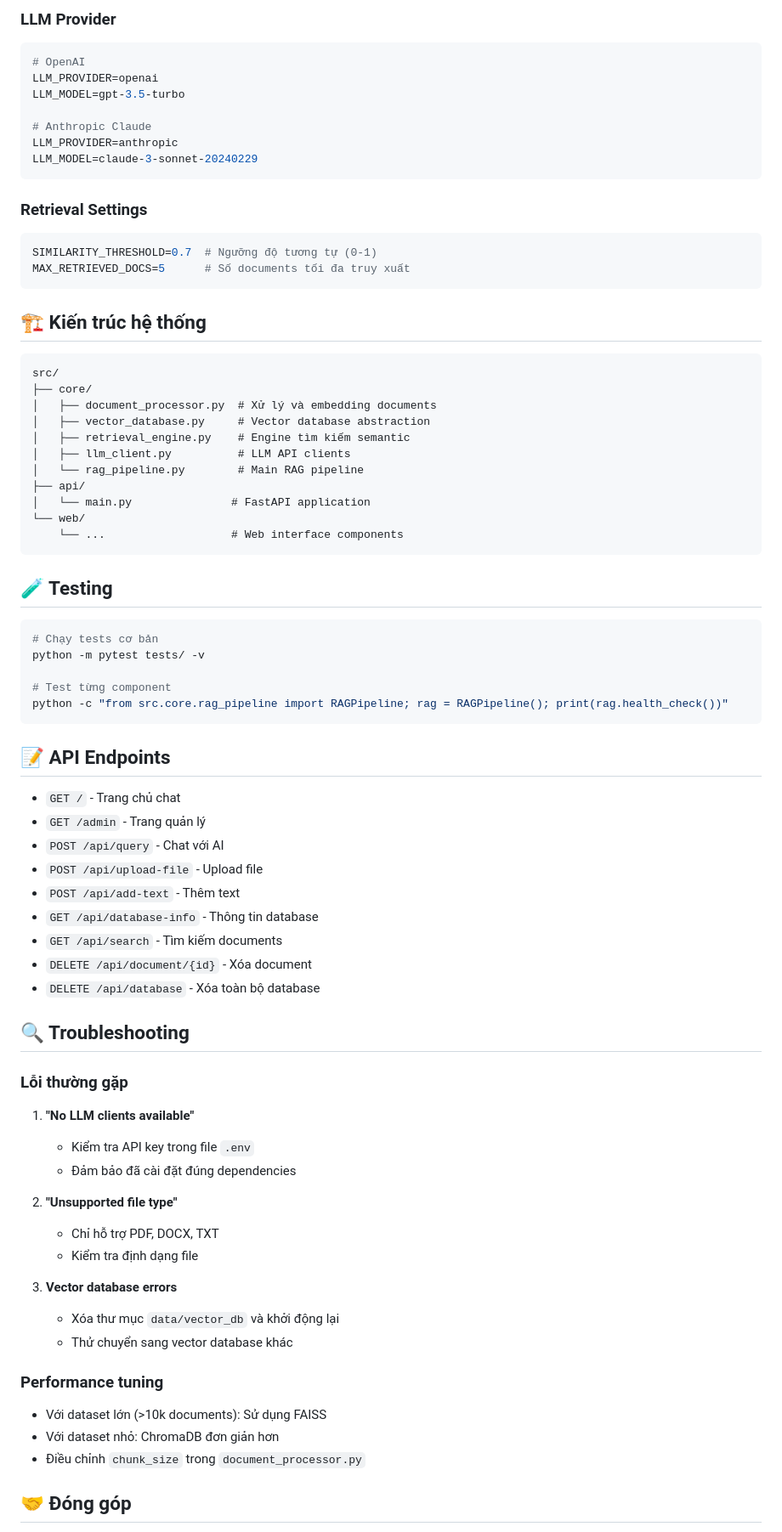
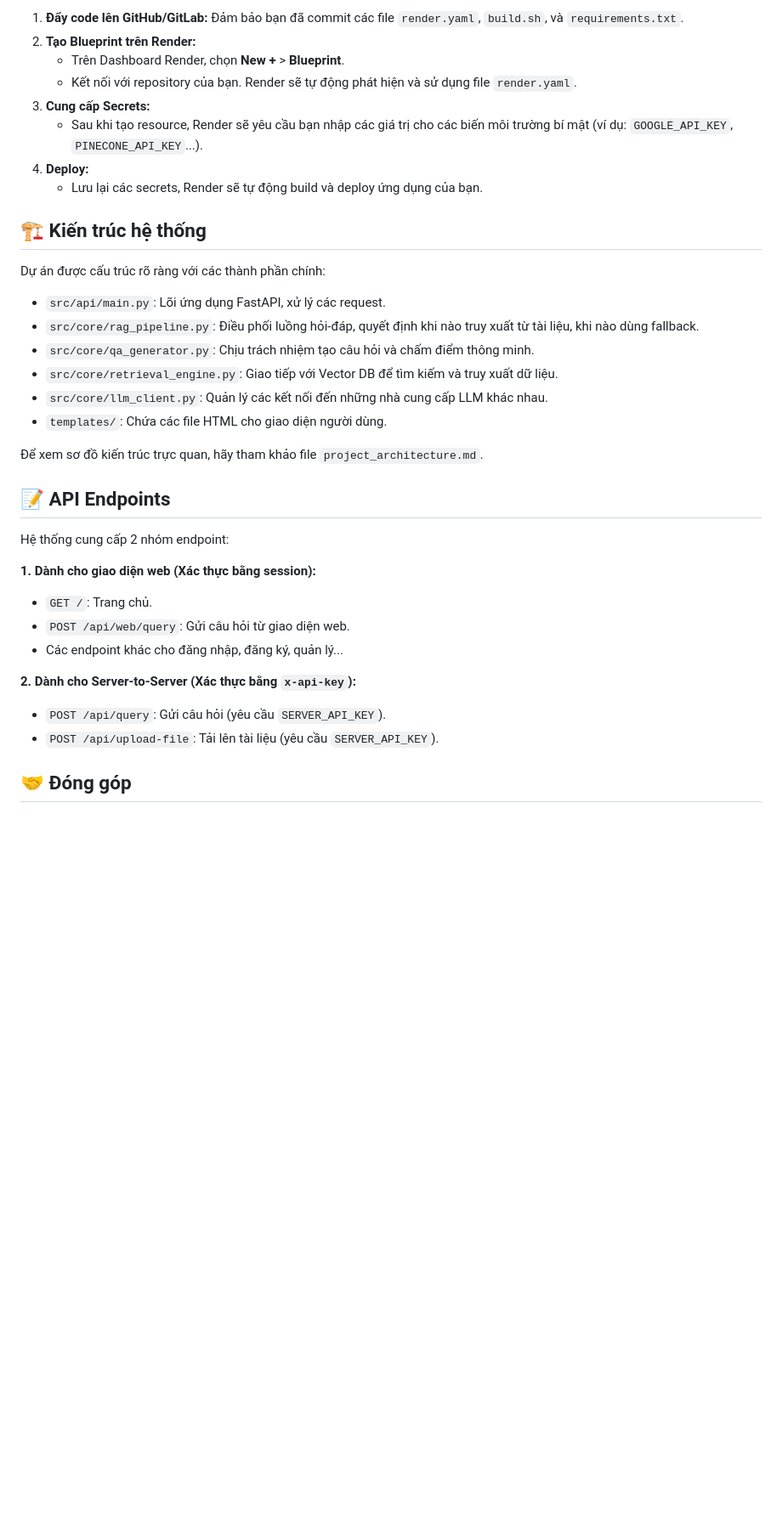
Before and after one commit to ctp1204/ai-rag, a Markdown page: README.md, the part around one of its changes. Shown at 85% size. Drawn GitHub-style; blank space fills up the shorter version.

````diff
--- a/README.md
+++ b/README.md
@@ -84,81 +69,37 @@ VECTOR_DB_TYPE=faiss
-### LLM Provider
-
-```env
-# OpenAI
-LLM_PROVIDER=openai
-LLM_MODEL=gpt-3.5-turbo
-
-# Anthropic Claude
-LLM_PROVIDER=anthropic
-LLM_MODEL=claude-3-sonnet-20240229
-```
-
-### Retrieval Settings
-
-```env
-SIMILARITY_THRESHOLD=0.7  # Ngưỡng độ tương tự (0-1)
-MAX_RETRIEVED_DOCS=5      # Số documents tối đa truy xuất
-```
+1.  **Đẩy code lên GitHub/GitLab:** Đảm bảo bạn đã commit các file `render.yaml`, `build.sh`, và `requirements.txt`.
+2.  **Tạo Blueprint trên Render:**
+    *   Trên Dashboard Render, chọn **New +** > **Blueprint**.
+    *   Kết nối với repository của bạn. Render sẽ tự động phát hiện và sử dụng file `render.yaml`.
+3.  **Cung cấp Secrets:**
+    *   Sau khi tạo resource, Render sẽ yêu cầu bạn nhập các giá trị cho các biến môi trường bí mật (ví dụ: `GOOGLE_API_KEY`, `PINECONE_API_KEY`...).
+4.  **Deploy:**
+    *   Lưu lại các secrets, Render sẽ tự động build và deploy ứng dụng của bạn.
 
 ## 🏗️ Kiến trúc hệ thống
 
-```
-src/
-├── core/
-│   ├── document_processor.py  # Xử lý và embedding documents
-│   ├── vector_database.py     # Vector database abstraction
-│   ├── retrieval_engine.py    # Engine tìm kiếm semantic
-│   ├── llm_client.py          # LLM API clients
-│   └── rag_pipeline.py        # Main RAG pipeline
-├── api/
-│   └── main.py               # FastAPI application
-└── web/
-    └── ...                   # Web interface components
-```
+Dự án được cấu trúc rõ ràng với các thành phần chính:
 
-## 🧪 Testing
+-   `src/api/main.py`: Lõi ứng dụng FastAPI, xử lý các request.
+-   `src/core/rag_pipeline.py`: Điều phối luồng hỏi-đáp, quyết định khi nào truy xuất từ tài liệu, khi nào dùng fallback.
+-   `src/core/qa_generator.py`: Chịu trách nhiệm tạo câu hỏi và chấm điểm thông minh.
+-   `src/core/retrieval_engine.py`: Giao tiếp với Vector DB để tìm kiếm và truy xuất dữ liệu.
+-   `src/core/llm_client.py`: Quản lý các kết nối đến những nhà cung cấp LLM khác nhau.
+-   `templates/`: Chứa các file HTML cho giao diện người dùng.
 
-```bash
-# Chạy tests cơ bản
-python -m pytest tests/ -v
-
-# Test từng component
-python -c "from src.core.rag_pipeline import RAGPipeline; rag = RAGPipeline(); print(rag.health_check())"
-```
+Để xem sơ đồ kiến trúc trực quan, hãy tham khảo file `project_architecture.md`.
 
 ## 📝 API Endpoints
 
-- `GET /` - Trang chủ chat
-- `GET /admin` - Trang quản lý
-- `POST /api/query` - Chat với AI
-- `POST /api/upload-file` - Upload file
-- `POST /api/add-text` - Thêm text
-- `GET /api/database-info` - Thông tin database
-- `GET /api/search` - Tìm kiếm documents
-- `DELETE /api/document/{id}` - Xóa document
-- `DELETE /api/database` - Xóa toàn bộ database
+Hệ thống cung cấp 2 nhóm endpoint:
 
-## 🔍 Troubleshooting
+**1. Dành cho giao diện web (Xác thực bằng session):**
+-   `GET /`: Trang chủ.
+-   `POST /api/web/query`: Gửi câu hỏi từ giao diện web.
+-   Các endpoint khác cho đăng nhập, đăng ký, quản lý...
 
-### Lỗi thường gặp
-
-1. **"No LLM clients available"**
-   - Kiểm tra API key trong file `.env`
-   - Đảm bảo đã cài đặt đúng dependencies
-
-2. **"Unsupported file type"**
-   - Chỉ hỗ trợ PDF, DOCX, TXT
-   - Kiểm tra định dạng file
-
-3. **Vector database errors**
-   - Xóa thư mục `data/vector_db` và khởi động lại
-   - Thử chuyển sang vector database khác
-
-### Performance tuning
-
-- Với dataset lớn (>10k documents): Sử dụng FAISS
-- Với dataset nhỏ: ChromaDB đơn giản hơn
-- Điều chỉnh `chunk_size` trong `document_processor.py`
+**2. Dành cho Server-to-Server (Xác thực bằng `x-api-key`):**
+-   `POST /api/query`: Gửi câu hỏi (yêu cầu `SERVER_API_KEY`).
+-   `POST /api/upload-file`: Tải lên tài liệu (yêu cầu `SERVER_API_KEY`).
 
 ## 🤝 Đóng góp
 
````
Also changed, not shown: other parts of README.md (+45 -63 lines).
